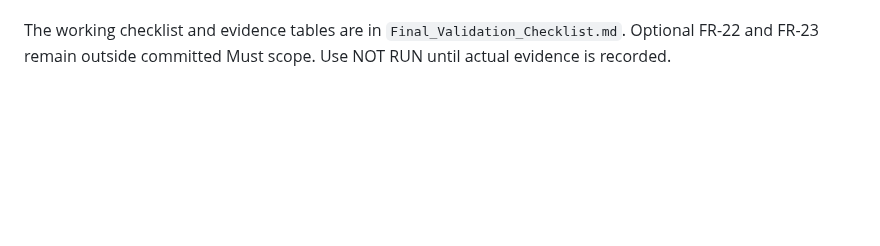
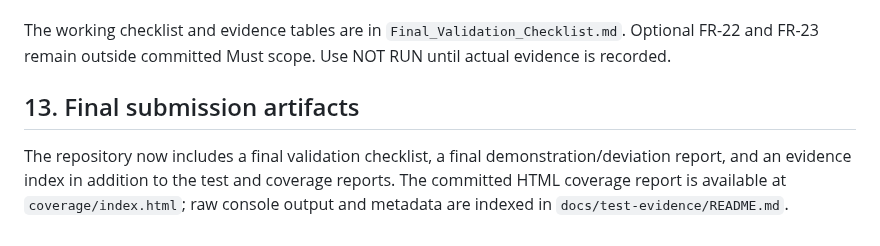
Before and after one commit to SE-MiniProject-5/chat-application-socket-programming, a Markdown page: docs/Test_Plan.md, the part around the change. Rendered like a GitHub page; blank space fills up the shorter version.

Commit message:
docs: list final submission artifacts

```diff
--- a/docs/Test_Plan.md
+++ b/docs/Test_Plan.md
@@ -88,3 +88,8 @@ The following evidence items are not inferred from the automated suite and must
 8. Complete the final demo and deviation register in `Final_Demo_and_Deviations_Report.md`.
 
 The working checklist and evidence tables are in `Final_Validation_Checklist.md`. Optional FR-22 and FR-23 remain outside committed Must scope. Use NOT RUN until actual evidence is recorded.
+
+
+## 13. Final submission artifacts
+
+The repository now includes a final validation checklist, a final demonstration/deviation report, and an evidence index in addition to the test and coverage reports. The committed HTML coverage report is available at `coverage/index.html`; raw console output and metadata are indexed in `docs/test-evidence/README.md`.
```
